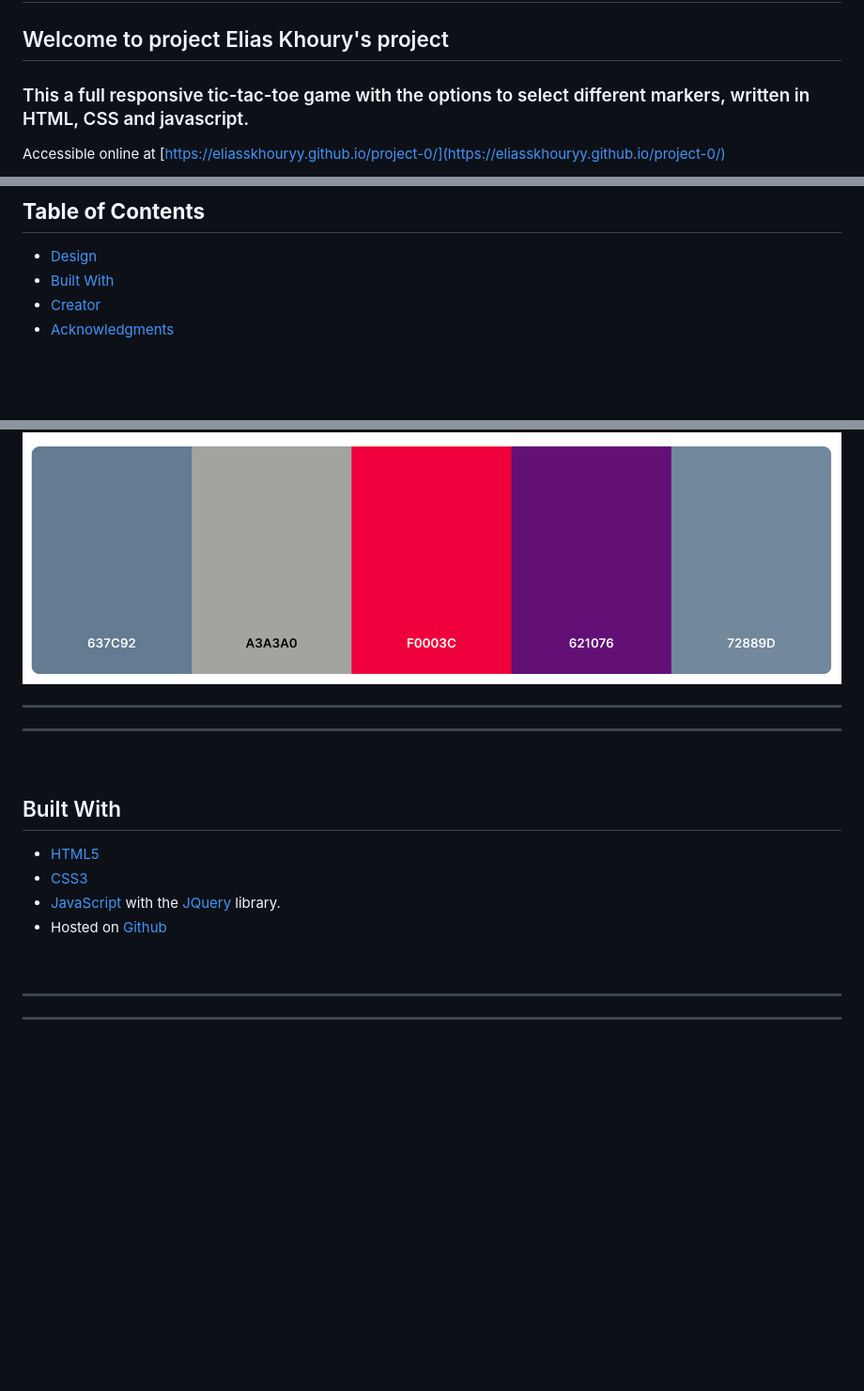
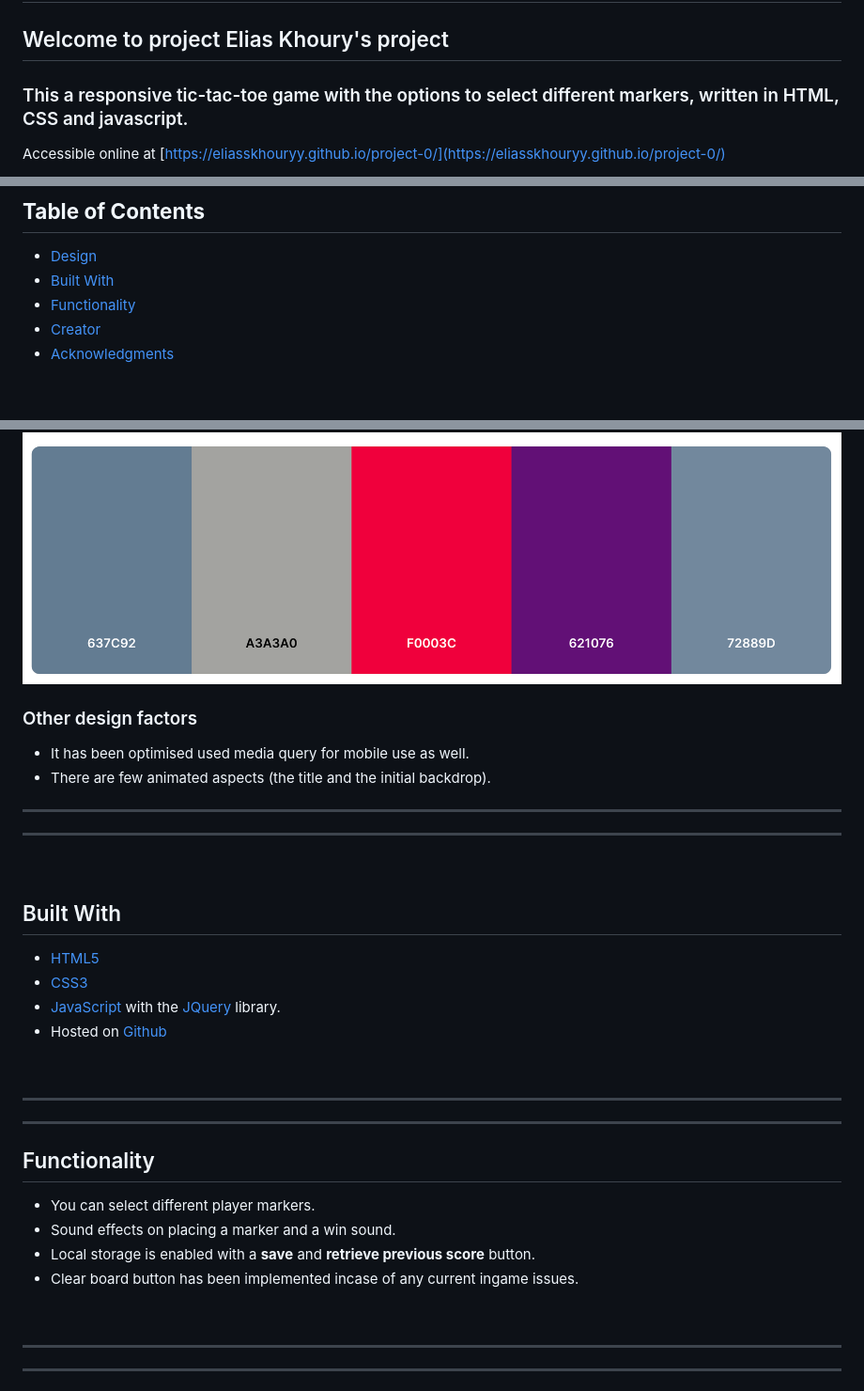
Before and after one commit to eliasskhouryy/project-0, a Markdown page: README.md, 3 parts joined by grey strips. Shown: that part at 94% size. Rendered like a GitHub page; blank space fills up the shorter version.

```diff
--- a/README.md
+++ b/README.md
@@ -3,7 +3,7 @@
 
 <h2 style="text-align: center;">Welcome to project Elias Khoury's project</h2>
 
-<h3 style="text-align: center; line-height: 50px;">This a full responsive tic-tac-toe game with the options to select different markers, written in HTML, CSS and javascript.</h3>
+<h3 style="text-align: center; line-height: 50px;">This a responsive tic-tac-toe game with the options to select different markers, written in HTML, CSS and javascript.</h3>
 
 
 
@@ -21,6 +24,7 @@ Accessible online at [https://eliasskhouryy.github.io/project-0/](https://eliass
 
 - [Design](#design)
 - [Built With](#built-with)
+- [Functionality](#functionality)
 - [Creator](#creator)
 - [Acknowledgments](#acknowledgments)
 <br><br>
@@ -45,6 +49,10 @@ Accessible online at [https://eliasskhouryy.github.io/project-0/](https://eliass
 <img style="width:70%; height: ;" alt="Font Example Screenshot" src="img/colorPalette.png">
 </p>
 
+### Other design factors
+- It has been optimised used media query for mobile use as well.
+- There are few animated aspects (the title and the initial backdrop).
+
 
 -------
 ------
@@ -57,6 +65,18 @@ Accessible online at [https://eliasskhouryy.github.io/project-0/](https://eliass
 - [CSS3](https://www.w3schools.com/css/)
 - [JavaScript](https://www.w3schools.com/js/DEFAULT.asp) with the [JQuery](https://jquery.com/) library.
 - Hosted on [Github](https://github.com/)
+
+<br>
+
+---
+______
+
+## Functionality
+- You can select different player markers.
+- Sound effects on placing a marker and a win sound.
+- Local storage is enabled with a **save** and **retrieve previous score** button.
+- Clear board button has been implemented incase of any current ingame issues.
+
 
 <br>
 
```
Also changed, not shown: other parts of README.md (+5 -2 lines), img/secondPage.png (added).
